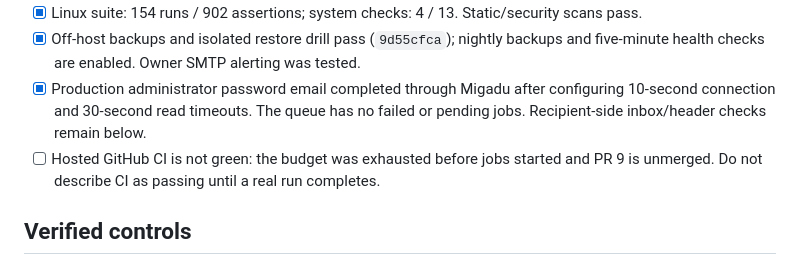
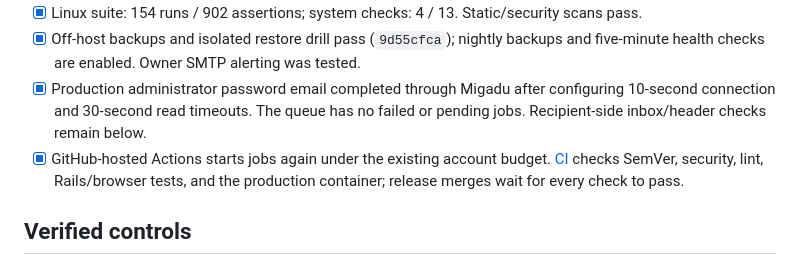
Before and after one commit to bg-ghub/lawrelay, a Markdown page: docs/release-master-todo.md, the part around the change. Rendered like a GitHub page.

Commit message:
Record restored GitHub Actions execution

```diff
--- a/docs/release-master-todo.md
+++ b/docs/release-master-todo.md
@@ -17,7 +17,7 @@ This is an engineering and product checklist, not legal advice. A checked item i
 - [x] Linux suite: 154 runs / 902 assertions; system checks: 4 / 13. Static/security scans pass.
 - [x] Off-host backups and isolated restore drill pass (`9d55cfca`); nightly backups and five-minute health checks are enabled. Owner SMTP alerting was tested.
 - [x] Production administrator password email completed through Migadu after configuring 10-second connection and 30-second read timeouts. The queue has no failed or pending jobs. Recipient-side inbox/header checks remain below.
-- [ ] Hosted GitHub CI is not green: the budget was exhausted before jobs started and PR 9 is unmerged. Do not describe CI as passing until a real run completes.
+- [x] GitHub-hosted Actions starts jobs again under the existing account budget. [CI](https://github.com/bg-ghub/lawrelay/actions/workflows/ci.yml) checks SemVer, security, lint, Rails/browser tests, and the production container; release merges wait for every check to pass.
 
 ## Verified controls
 
```
